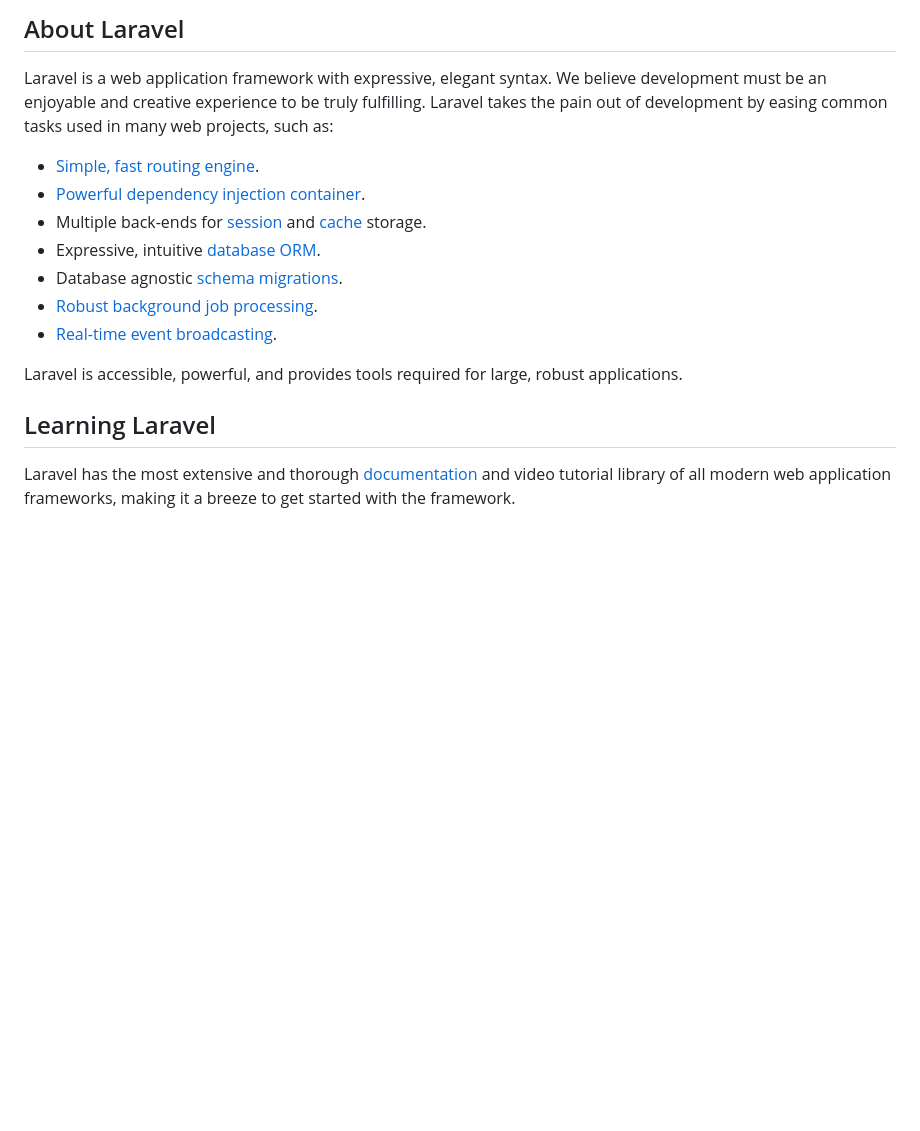
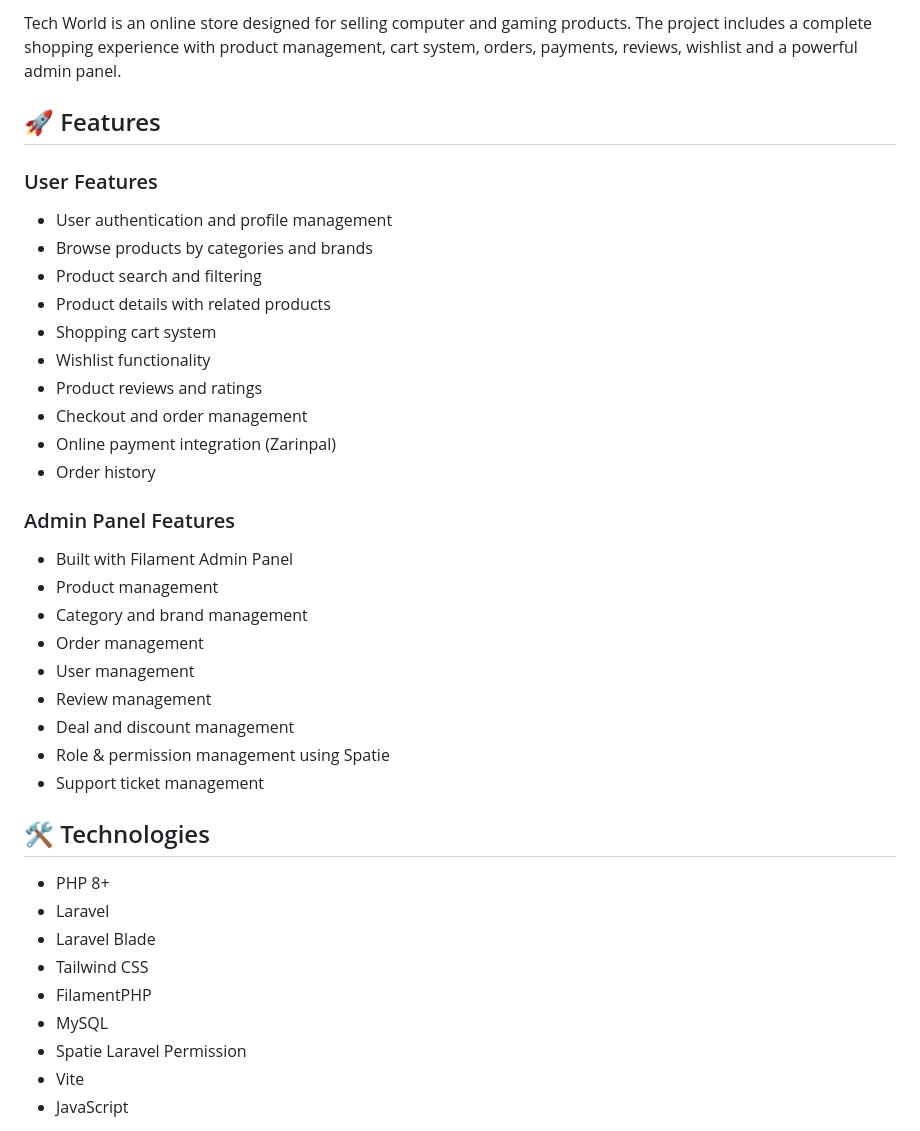
Before and after one commit to alihamzelu/laravel-shop, a Markdown page: README.md, the part around one of its changes. Drawn GitHub-style; blank space fills up the shorter version.

```diff
--- a/README.md
+++ b/README.md
@@ -9,19 +4,41 @@
 
-## About Laravel
+Tech World is an online store designed for selling computer and gaming products.
+The project includes a complete shopping experience with product management, cart system, orders, payments, reviews, wishlist and a powerful admin panel.
 
-Laravel is a web application framework with expressive, elegant syntax. We believe development must be an enjoyable and creative experience to be truly fulfilling. Laravel takes the pain out of development by easing common tasks used in many web projects, such as:
+## 🚀 Features
 
-- [Simple, fast routing engine](https://laravel.com/docs/routing).
-- [Powerful dependency injection container](https://laravel.com/docs/container).
-- Multiple back-ends for [session](https://laravel.com/docs/session) and [cache](https://laravel.com/docs/cache) storage.
-- Expressive, intuitive [database ORM](https://laravel.com/docs/eloquent).
-- Database agnostic [schema migrations](https://laravel.com/docs/migrations).
-- [Robust background job processing](https://laravel.com/docs/queues).
-- [Real-time event broadcasting](https://laravel.com/docs/broadcasting).
+### User Features
+- User authentication and profile management
+- Browse products by categories and brands
+- Product search and filtering
+- Product details with related products
+- Shopping cart system
+- Wishlist functionality
+- Product reviews and ratings
+- Checkout and order management
+- Online payment integration (Zarinpal)
+- Order history
 
-Laravel is accessible, powerful, and provides tools required for large, robust applications.
+### Admin Panel Features
+- Built with Filament Admin Panel
+- Product management
+- Category and brand management
+- Order management
+- User management
+- Review management
+- Deal and discount management
+- Role & permission management using Spatie
+- Support ticket management
 
-## Learning Laravel
+## 🛠 Technologies
 
-Laravel has the most extensive and thorough [documentation](https://laravel.com/docs) and video tutorial library of all modern web application frameworks, making it a breeze to get started with the framework.
+- PHP 8+
+- Laravel
+- Laravel Blade
+- Tailwind CSS
+- FilamentPHP
+- MySQL
+- Spatie Laravel Permission
+- Vite
+- JavaScript
 
```
Also changed, not shown: other parts of README.md (+24 -33 lines).
